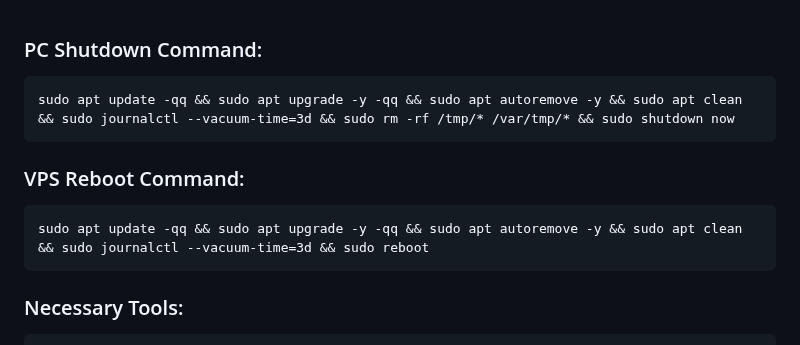
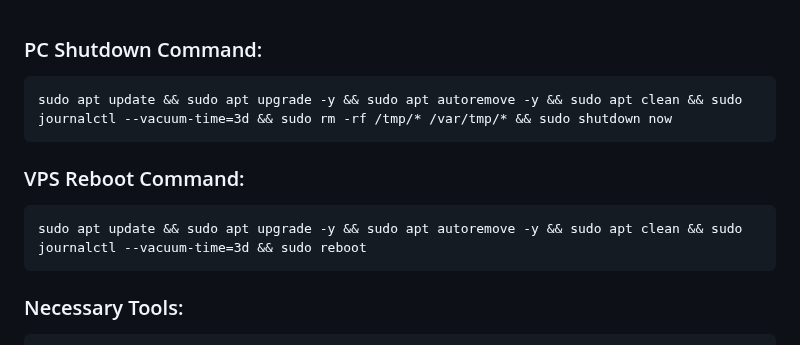
Before and after one commit to tooln/tooln.github.io, a Markdown page: Installation_VPS.md, the part around the change. Drawn GitHub-style.

````diff
--- a/Installation_VPS.md
+++ b/Installation_VPS.md
@@ -1,11 +1,11 @@
 ### PC Shutdown Command:
 ```
-sudo apt update -qq && sudo apt upgrade -y -qq && sudo apt autoremove -y && sudo apt clean && sudo journalctl --vacuum-time=3d && sudo rm -rf /tmp/* /var/tmp/* && sudo shutdown now
+sudo apt update && sudo apt upgrade -y && sudo apt autoremove -y && sudo apt clean && sudo journalctl --vacuum-time=3d && sudo rm -rf /tmp/* /var/tmp/* && sudo shutdown now
 ```
 
 ### VPS Reboot Command:
 ```
-sudo apt update -qq && sudo apt upgrade -y -qq && sudo apt autoremove -y && sudo apt clean && sudo journalctl --vacuum-time=3d && sudo reboot
+sudo apt update && sudo apt upgrade -y && sudo apt autoremove -y && sudo apt clean && sudo journalctl --vacuum-time=3d && sudo reboot
 ```
 
 ### Necessary Tools:
````
